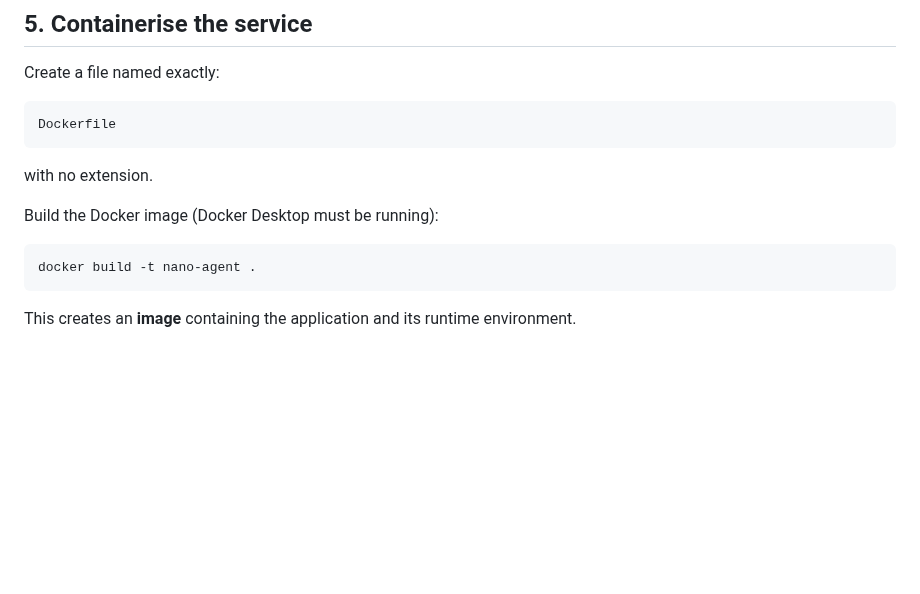
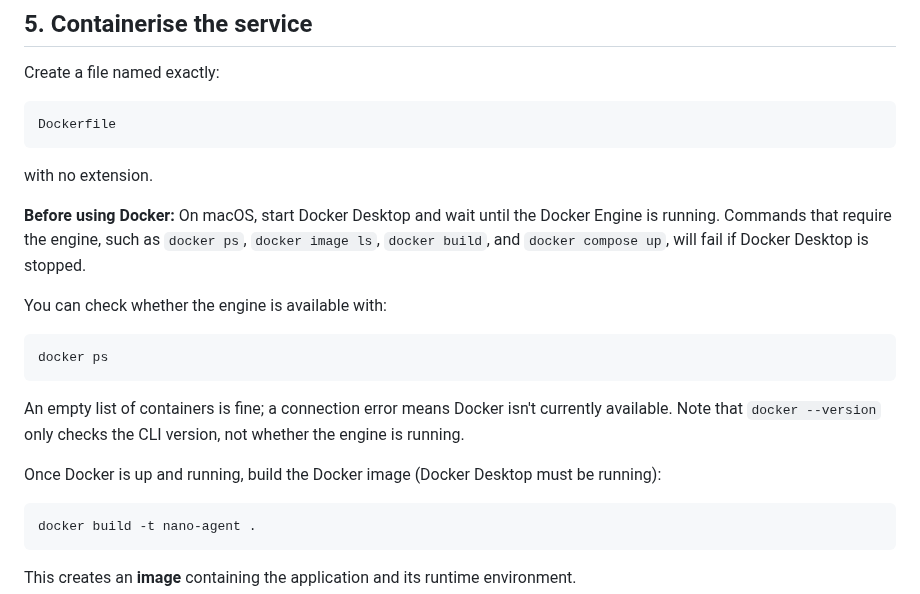
Before and after one commit to ttepperg/nano-agent, a Markdown page: NOTES.md, the part around the change. Drawn GitHub-style; blank space fills up the shorter version.

Commit message:
Remember to start Docker app

````diff
--- a/NOTES.md
+++ b/NOTES.md
@@ -235,7 +235,17 @@ Dockerfile
 
 with no extension.
 
-Build the Docker image (Docker Desktop must be running):
+**Before using Docker:** On macOS, start Docker Desktop and wait until the Docker Engine is running. Commands that require the engine, such as `docker ps`, `docker image ls`, `docker build`, and `docker compose up`, will fail if Docker Desktop is stopped.
+
+You can check whether the engine is available with:
+
+```bash
+docker ps
+```
+
+An empty list of containers is fine; a connection error means Docker isn't currently available. Note that `docker --version` only checks the CLI version, not whether the engine is running.
+
+Once Docker is up and running, build the Docker image (Docker Desktop must be running):
 
 ```bash
 docker build -t nano-agent .
````
